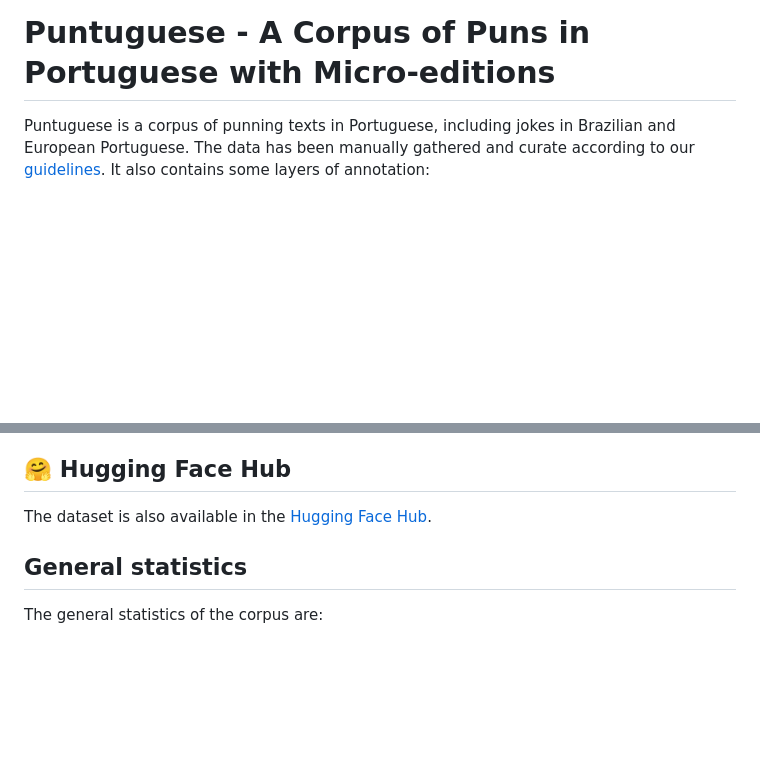
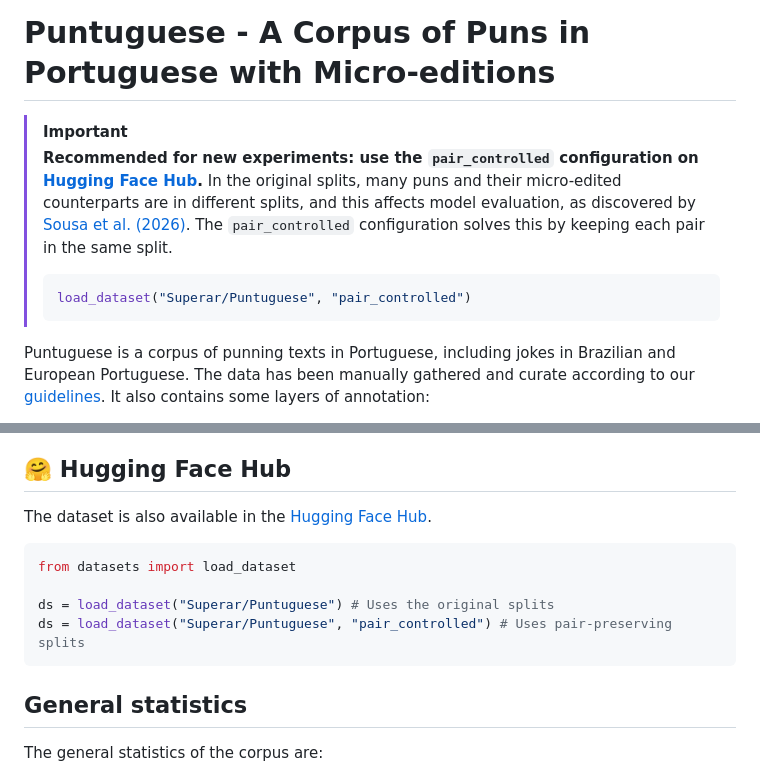
Before and after one commit to Superar/Puntuguese, a Markdown page: README.md, 2 parts joined by grey strips. Rendered like a GitHub page; blank space fills up the shorter version.

Commit message:
Add pair-preserving splits information

````diff
--- a/README.md
+++ b/README.md
@@ -1,4 +1,12 @@
 # Puntuguese - A Corpus of Puns in Portuguese with Micro-editions
+
+> [!IMPORTANT]
+> **Recommended for new experiments: use the `pair_controlled` configuration on [Hugging Face Hub](https://huggingface.co/datasets/Superar/Puntuguese).**
+> In the original splits, many puns and their micro-edited counterparts are in different splits, and this affects model evaluation, as discovered by [Sousa et al. (2026)](https://github.com/avelando/pun-detection-split-analysis). The `pair_controlled` configuration solves this by keeping each pair in the same split.
+>
+> ```python
+> load_dataset("Superar/Puntuguese", "pair_controlled")
+> ```
 
 Puntuguese is a corpus of punning texts in Portuguese, including jokes in Brazilian and European Portuguese. The data has been manually gathered and curate according to our [guidelines](data/GUIDELINES.md). It also contains some layers of annotation:
 
@@ -11,6 +19,13 @@ Additionally, every joke in the corpus has a non-humorous counterpart, obtained
 ## 🤗 Hugging Face Hub
 
 The dataset is also available in the [Hugging Face Hub](https://huggingface.co/datasets/Superar/Puntuguese).
+
+```python
+from datasets import load_dataset
+
+ds = load_dataset("Superar/Puntuguese") # Uses the original splits
+ds = load_dataset("Superar/Puntuguese", "pair_controlled") # Uses pair-preserving splits
+```
 
 ## General statistics
 
````
